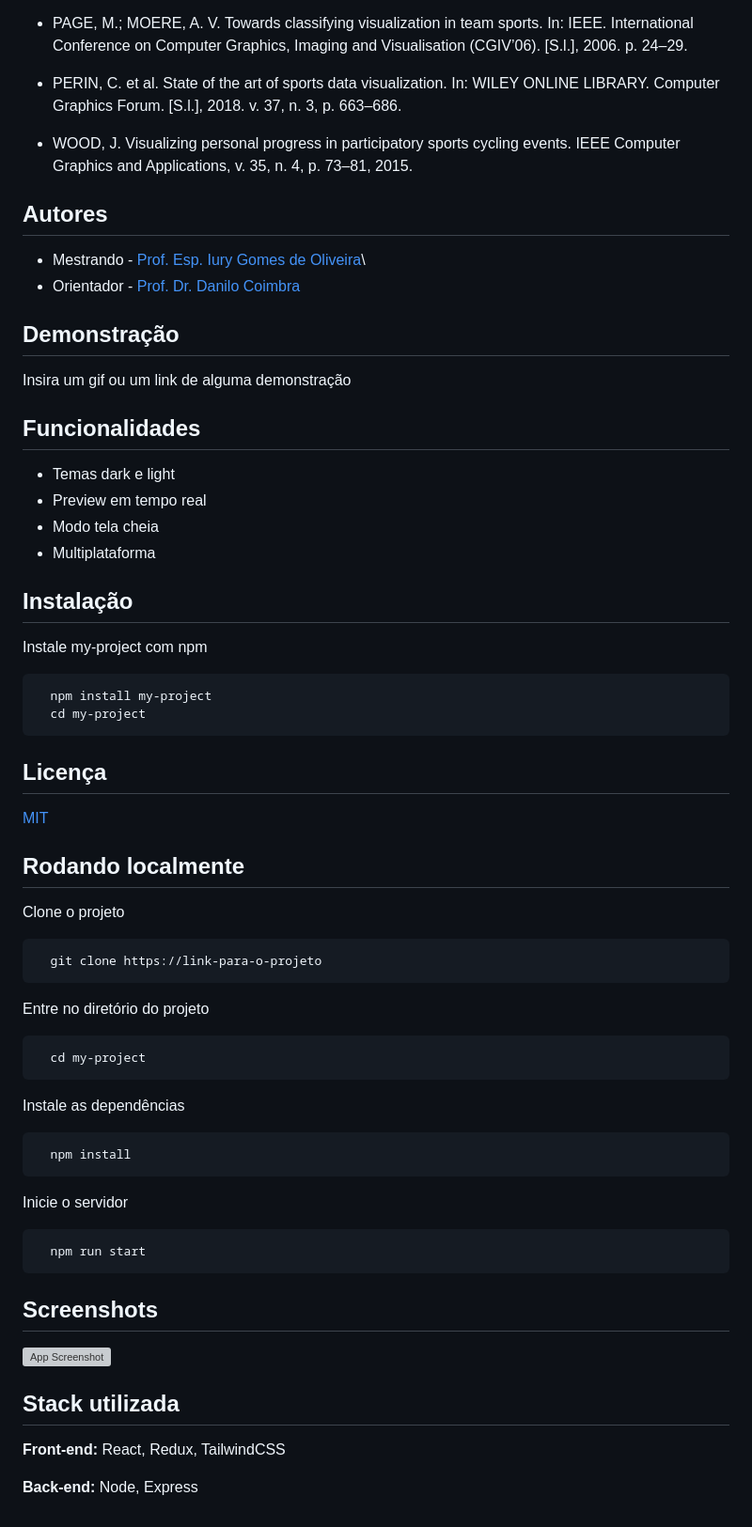
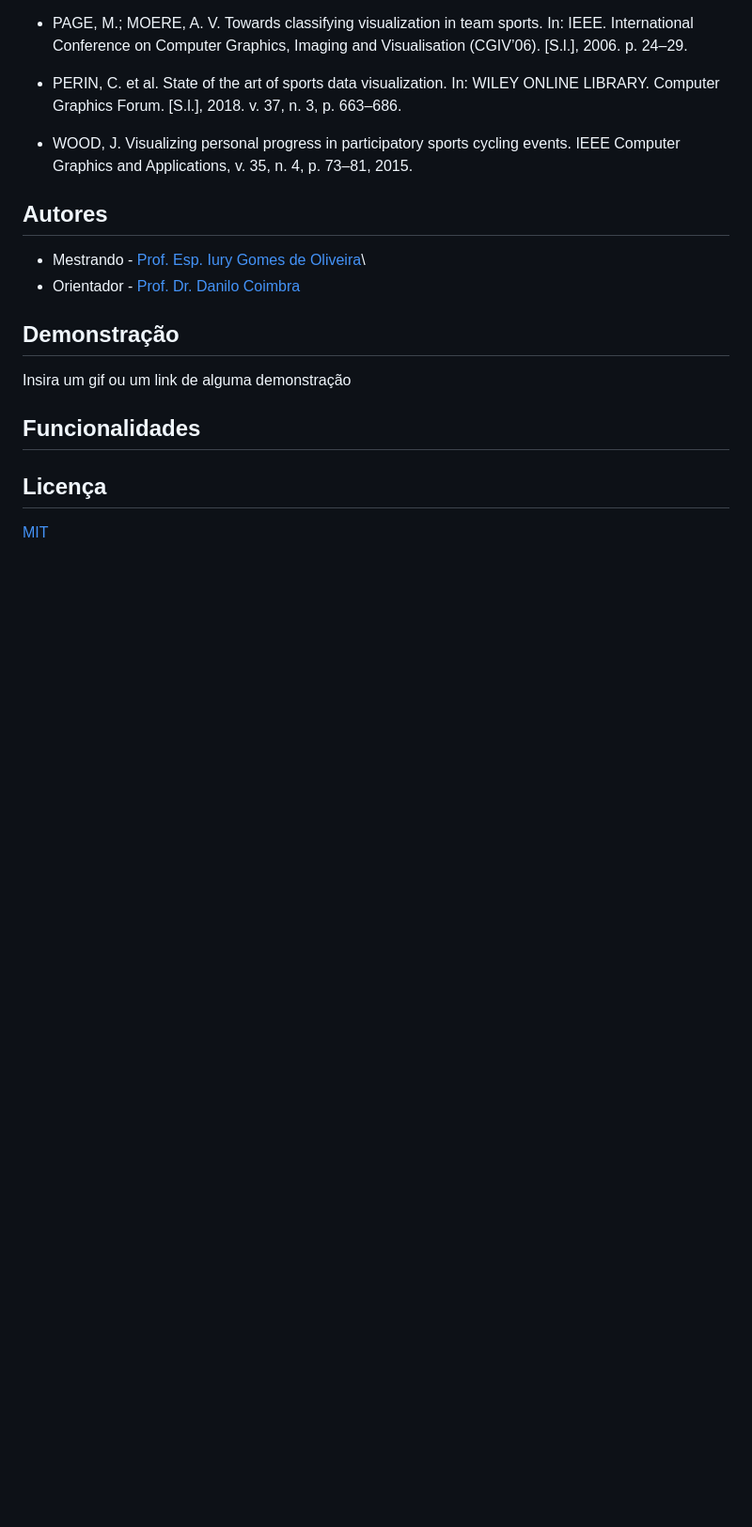
Before and after one commit to iurygdeoliveira/cyclevis.github.io, a Markdown page: README.md, the part around the change. Shown at 94% size. GitHub-like rendering; blank space fills up the shorter version; grey boxes are pictures that could not be loaded.

````diff
--- a/README.md
+++ b/README.md
@@ -38,60 +38,8 @@ Insira um gif ou um link de alguma demonstração
 
 ## Funcionalidades
 
-- Temas dark e light
-- Preview em tempo real
-- Modo tela cheia
-- Multiplataforma
 
-
-## Instalação
-
-Instale my-project com npm
-
-```bash
-  npm install my-project
-  cd my-project
-```
 
 ## Licença
 
 [MIT](https://choosealicense.com/licenses/mit/)
-
-
-## Rodando localmente
-
-Clone o projeto
-
-```bash
-  git clone https://link-para-o-projeto
-```
-
-Entre no diretório do projeto
-
-```bash
-  cd my-project
-```
-
-Instale as dependências
-
-```bash
-  npm install
-```
-
-Inicie o servidor
-
-```bash
-  npm run start
-```
-
-
-## Screenshots
-
-![App Screenshot](https://via.placeholder.com/468x300?text=App+Screenshot+Here)
-
-
-## Stack utilizada
-
-**Front-end:** React, Redux, TailwindCSS
-
-**Back-end:** Node, Express
````
